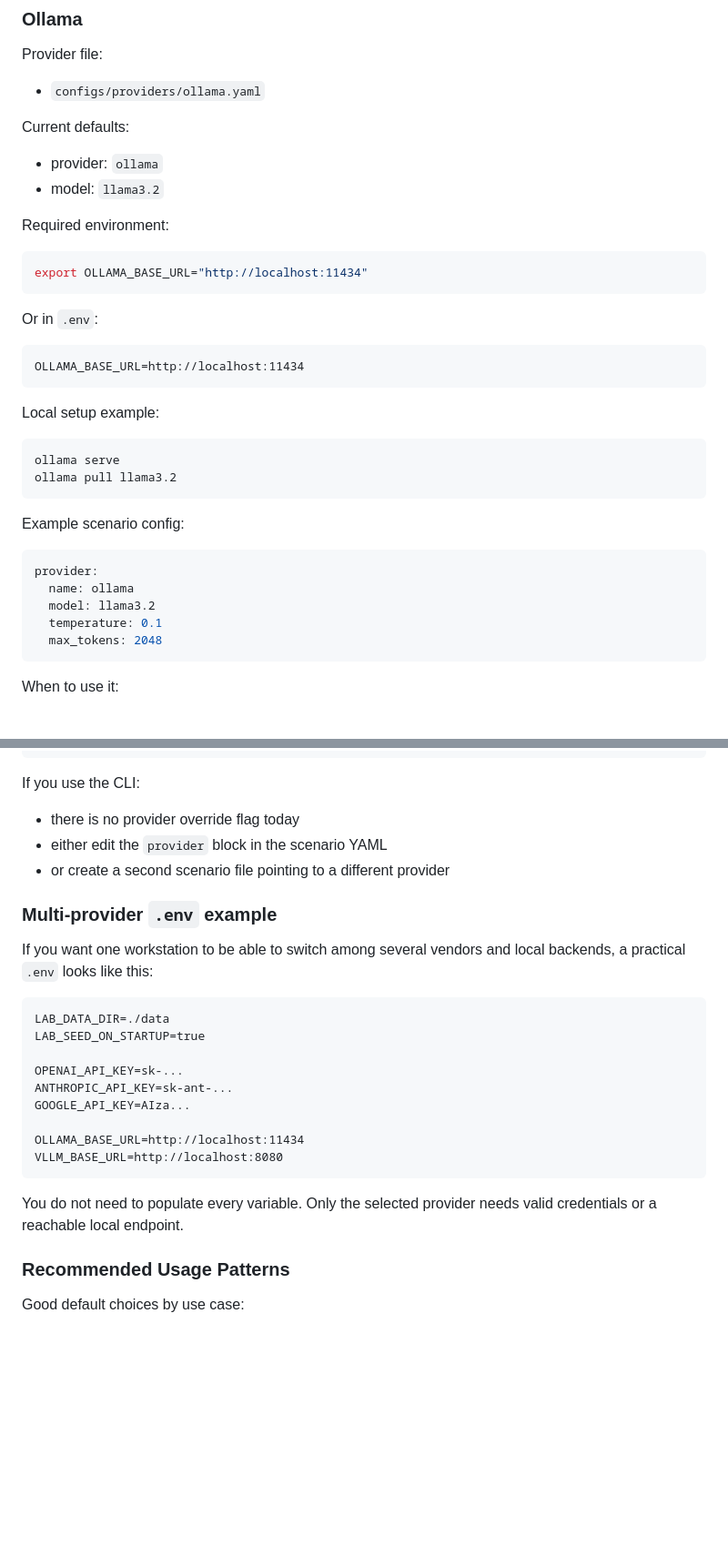
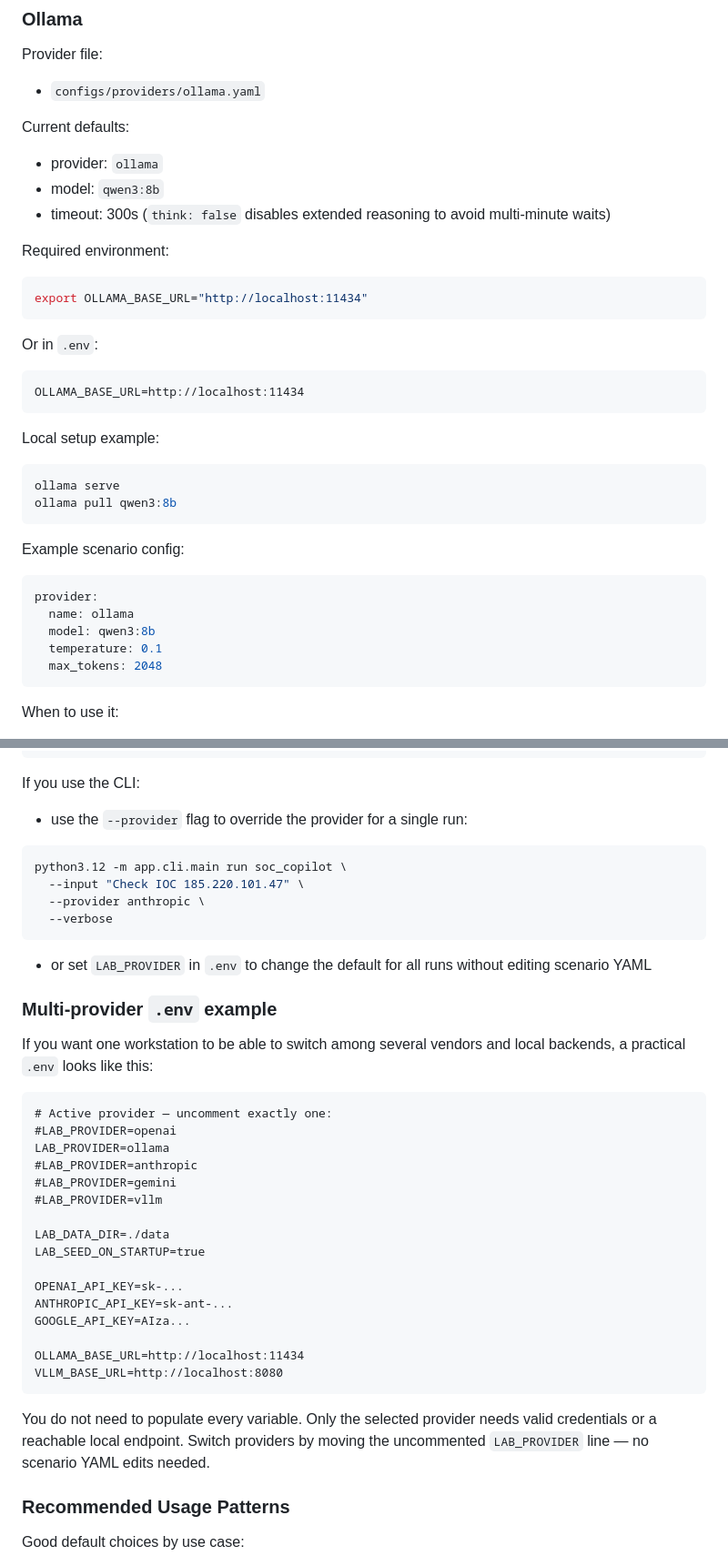
Before and after one commit to anpa1200/AI-PT-Lab, a Markdown page: docs/tool-guide.md, 2 parts joined by grey strips. Shown at 91% size. Rendered like a GitHub page; blank space fills up the shorter version.

Commit message:
docs: update guide for LAB_PROVIDER and --provider CLI flag
- README: fix Quick Start .env instruction; add LAB_PROVIDER to env vars table
- tool-guide: document --provider CLI flag (was marked "not today")
- tool-guide: update Ollama default model to qwen3:8b with think:false note
- tool-guide: add LAB_PROVIDER to multi-provider .env example

Co-Authored-By: Claude Sonnet 4.6 <noreply@anthropic.com>

````diff
--- a/docs/tool-guide.md
+++ b/docs/tool-guide.md
@@ -1038,7 +1038,8 @@ Provider file:
 
 Current defaults:
 - provider: `ollama`
-- model: `llama3.2`
+- model: `qwen3:8b`
+- timeout: 300s (`think: false` disables extended reasoning to avoid multi-minute waits)
 
 Required environment:
 
@@ -1056,7 +1057,7 @@ Local setup example:
 
 ```bash
 ollama serve
-ollama pull llama3.2
+ollama pull qwen3:8b
 ```
 
 Example scenario config:
@@ -1064,7 +1065,7 @@ Example scenario config:
 ```yaml
 provider:
   name: ollama
-  model: llama3.2
+  model: qwen3:8b
   temperature: 0.1
   max_tokens: 2048
 ```
@@ -1206,15 +1207,29 @@ curl -X POST http://localhost:8000/api/v1/run \
 ```
 
 If you use the CLI:
-- there is no provider override flag today
-- either edit the `provider` block in the scenario YAML
-- or create a second scenario file pointing to a different provider
+- use the `--provider` flag to override the provider for a single run:
+
+```bash
+python3.12 -m app.cli.main run soc_copilot \
+  --input "Check IOC 185.220.101.47" \
+  --provider anthropic \
+  --verbose
+```
+
+- or set `LAB_PROVIDER` in `.env` to change the default for all runs without editing scenario YAML
 
 ### Multi-provider `.env` example
 
 If you want one workstation to be able to switch among several vendors and local backends, a practical `.env` looks like this:
 
 ```dotenv
+# Active provider — uncomment exactly one:
+#LAB_PROVIDER=openai
+LAB_PROVIDER=ollama
+#LAB_PROVIDER=anthropic
+#LAB_PROVIDER=gemini
+#LAB_PROVIDER=vllm
+
 LAB_DATA_DIR=./data
 LAB_SEED_ON_STARTUP=true
 
@@ -1226,7 +1241,7 @@ OLLAMA_BASE_URL=http://localhost:11434
 VLLM_BASE_URL=http://localhost:8080
 ```
 
-You do not need to populate every variable. Only the selected provider needs valid credentials or a reachable local endpoint.
+You do not need to populate every variable. Only the selected provider needs valid credentials or a reachable local endpoint. Switch providers by moving the uncommented `LAB_PROVIDER` line — no scenario YAML edits needed.
 
 ### Recommended Usage Patterns
 
````
Also changed, not shown: README.md (+2 -1 lines).
